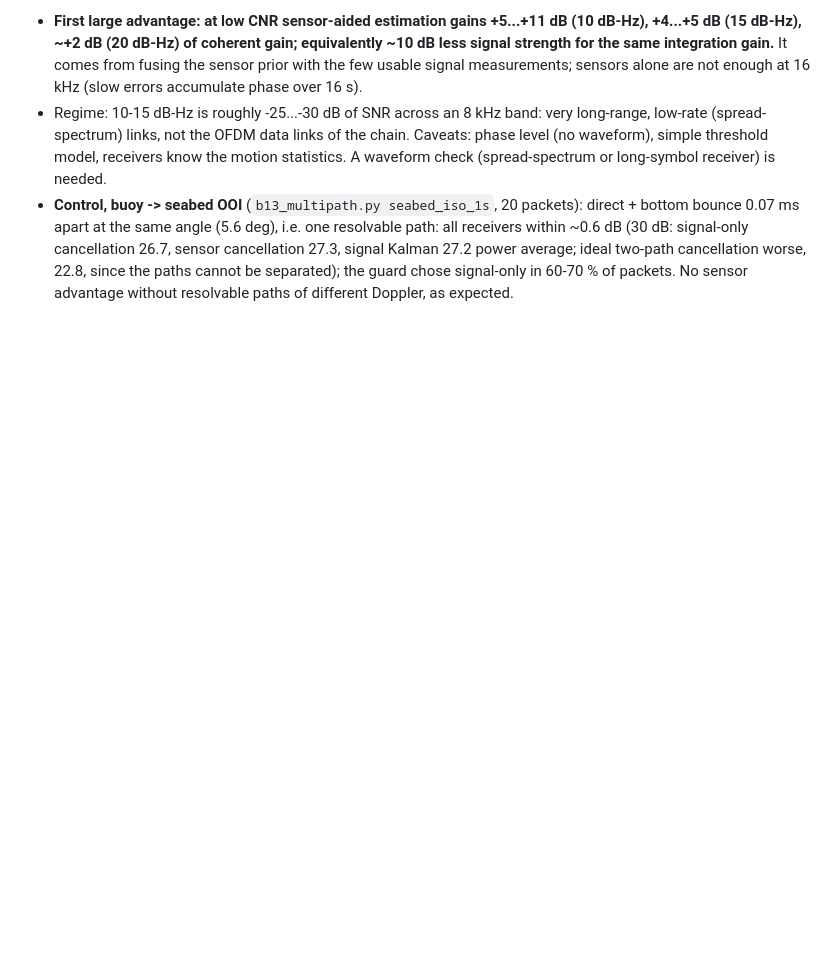
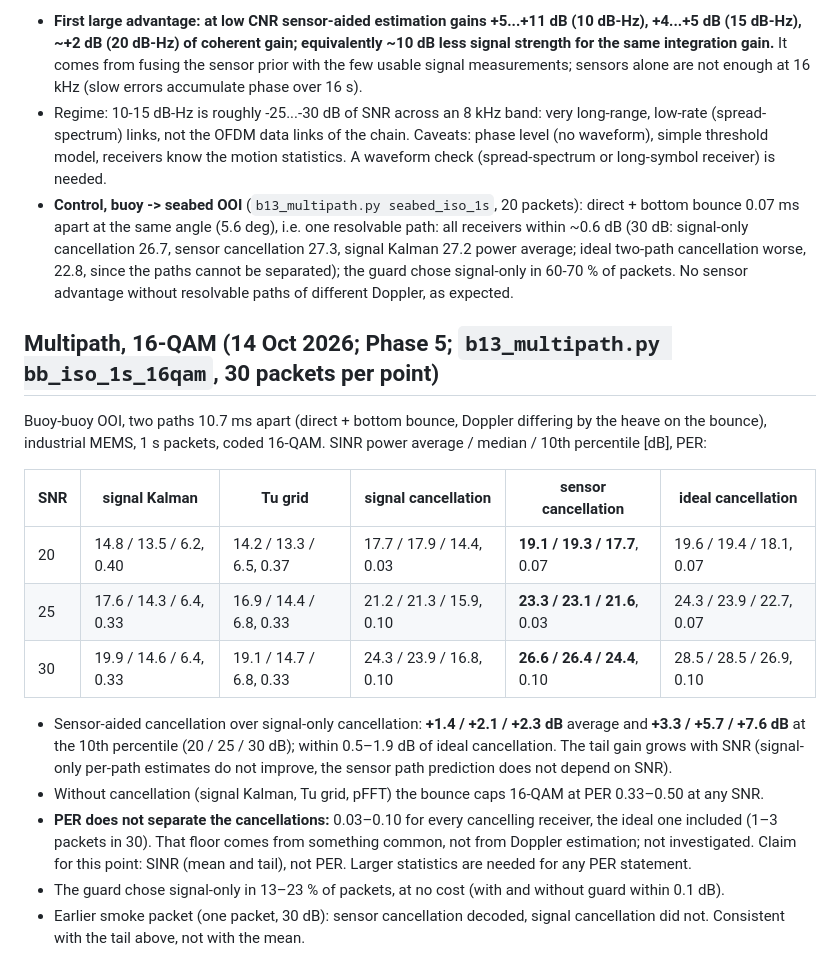
Before and after one commit to scudy247/JSAC-on-UW-Communications, a Markdown page: code/RESULTS.md, the part around the change. Rendered like a GitHub page; blank space fills up the shorter version.

Commit message:
Multipath 16-QAM results (Phase 5)

```diff
--- a/code/RESULTS.md
+++ b/code/RESULTS.md
@@ -928,3 +928,24 @@ buoy-buoy -13.0 -> 0.8, -1.1 -> 9.9, 6.1 -> 10.7, 9.3 -> 11.4; seabed OOI -11.1
   cancellation 26.7, sensor cancellation 27.3, signal Kalman 27.2 power average; ideal two-path cancellation worse,
   22.8, since the paths cannot be separated); the guard chose signal-only in 60-70 % of packets. No sensor advantage
   without resolvable paths of different Doppler, as expected.
+
+## Multipath, 16-QAM (14 Oct 2026; Phase 5; `b13_multipath.py bb_iso_1s_16qam`, 30 packets per point)
+Buoy-buoy OOI, two paths 10.7 ms apart (direct + bottom bounce, Doppler differing by the heave on the bounce),
+industrial MEMS, 1 s packets, coded 16-QAM. SINR power average / median / 10th percentile [dB], PER:
+
+| SNR | signal Kalman | Tu grid | signal cancellation | sensor cancellation | ideal cancellation |
+|---|---|---|---|---|---|
+| 20 | 14.8 / 13.5 / 6.2, 0.40 | 14.2 / 13.3 / 6.5, 0.37 | 17.7 / 17.9 / 14.4, 0.03 | **19.1 / 19.3 / 17.7**, 0.07 | 19.6 / 19.4 / 18.1, 0.07 |
+| 25 | 17.6 / 14.3 / 6.4, 0.33 | 16.9 / 14.4 / 6.8, 0.33 | 21.2 / 21.3 / 15.9, 0.10 | **23.3 / 23.1 / 21.6**, 0.03 | 24.3 / 23.9 / 22.7, 0.07 |
+| 30 | 19.9 / 14.6 / 6.4, 0.33 | 19.1 / 14.7 / 6.8, 0.33 | 24.3 / 23.9 / 16.8, 0.10 | **26.6 / 26.4 / 24.4**, 0.10 | 28.5 / 28.5 / 26.9, 0.10 |
+
+- Sensor-aided cancellation over signal-only cancellation: **+1.4 / +2.1 / +2.3 dB** average and **+3.3 / +5.7 /
+  +7.6 dB** at the 10th percentile (20 / 25 / 30 dB); within 0.5–1.9 dB of ideal cancellation. The tail gain grows
+  with SNR (signal-only per-path estimates do not improve, the sensor path prediction does not depend on SNR).
+- Without cancellation (signal Kalman, Tu grid, pFFT) the bounce caps 16-QAM at PER 0.33–0.50 at any SNR.
+- **PER does not separate the cancellations:** 0.03–0.10 for every cancelling receiver, the ideal one included (1–3
+  packets in 30). That floor comes from something common, not from Doppler estimation; not investigated. Claim
+  for this point: SINR (mean and tail), not PER. Larger statistics are needed for any PER statement.
+- The guard chose signal-only in 13–23 % of packets, at no cost (with and without guard within 0.1 dB).
+- Earlier smoke packet (one packet, 30 dB): sensor cancellation decoded, signal cancellation did not. Consistent
+  with the tail above, not with the mean.
```
